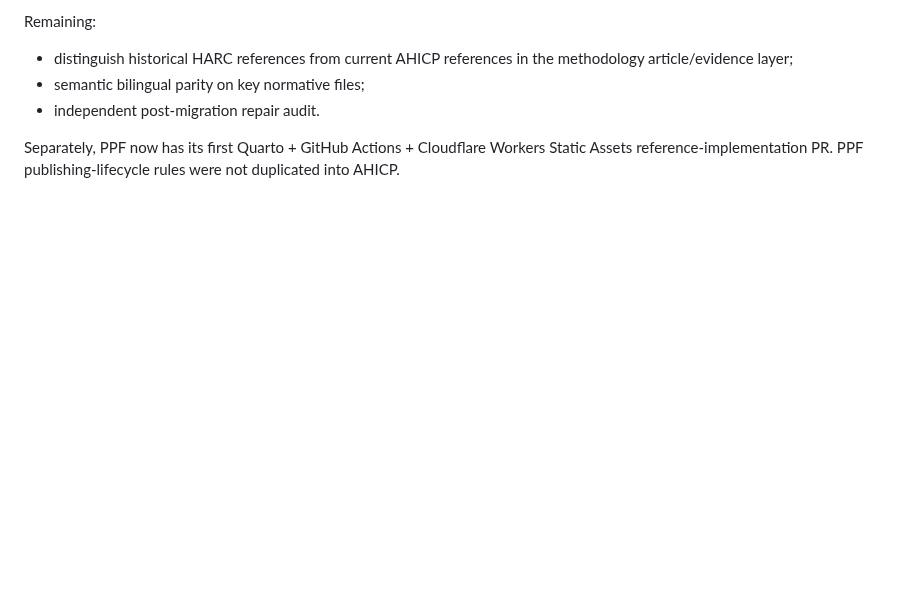
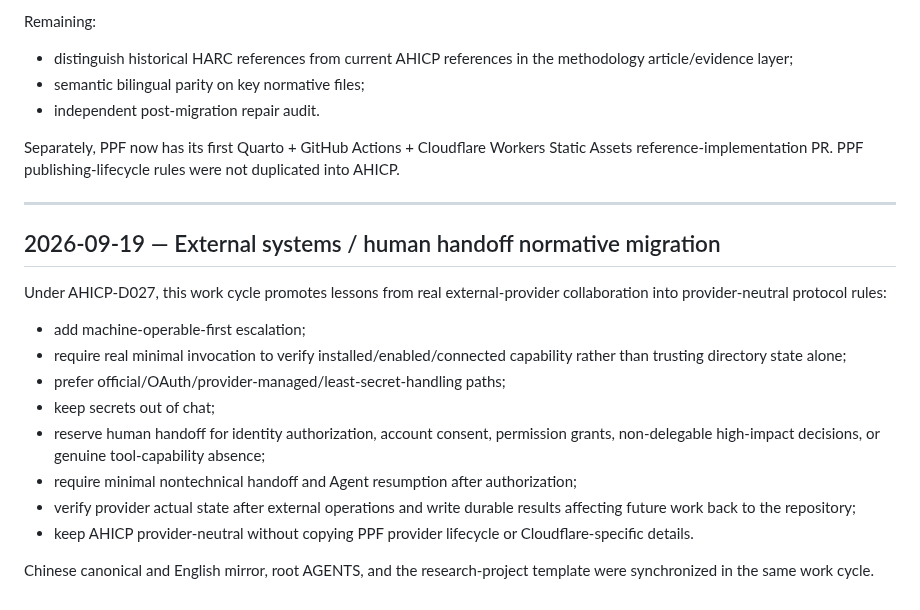
Before and after one commit to ChongLiuPhil/AI-Assisted-Human-Inquiry-and-Creation-Protocol, a Markdown page: docs/working-memory/work-log.md, the part around the change. GitHub-like rendering; blank space fills up the shorter version.

Commit message:
Mirror external systems governance migration log

```diff
--- a/docs/working-memory/work-log.md
+++ b/docs/working-memory/work-log.md
@@ -306,3 +306,20 @@ Remaining:
 - independent post-migration repair audit.
 
 Separately, PPF now has its first Quarto + GitHub Actions + Cloudflare Workers Static Assets reference-implementation PR. PPF publishing-lifecycle rules were not duplicated into AHICP.
+
+---
+
+## 2026-09-19 — External systems / human handoff normative migration
+
+Under AHICP-D027, this work cycle promotes lessons from real external-provider collaboration into provider-neutral protocol rules:
+
+- add machine-operable-first escalation;
+- require real minimal invocation to verify installed/enabled/connected capability rather than trusting directory state alone;
+- prefer official/OAuth/provider-managed/least-secret-handling paths;
+- keep secrets out of chat;
+- reserve human handoff for identity authorization, account consent, permission grants, non-delegable high-impact decisions, or genuine tool-capability absence;
+- require minimal nontechnical handoff and Agent resumption after authorization;
+- verify provider actual state after external operations and write durable results affecting future work back to the repository;
+- keep AHICP provider-neutral without copying PPF provider lifecycle or Cloudflare-specific details.
+
+Chinese canonical and English mirror, root AGENTS, and the research-project template were synchronized in the same work cycle.
```
